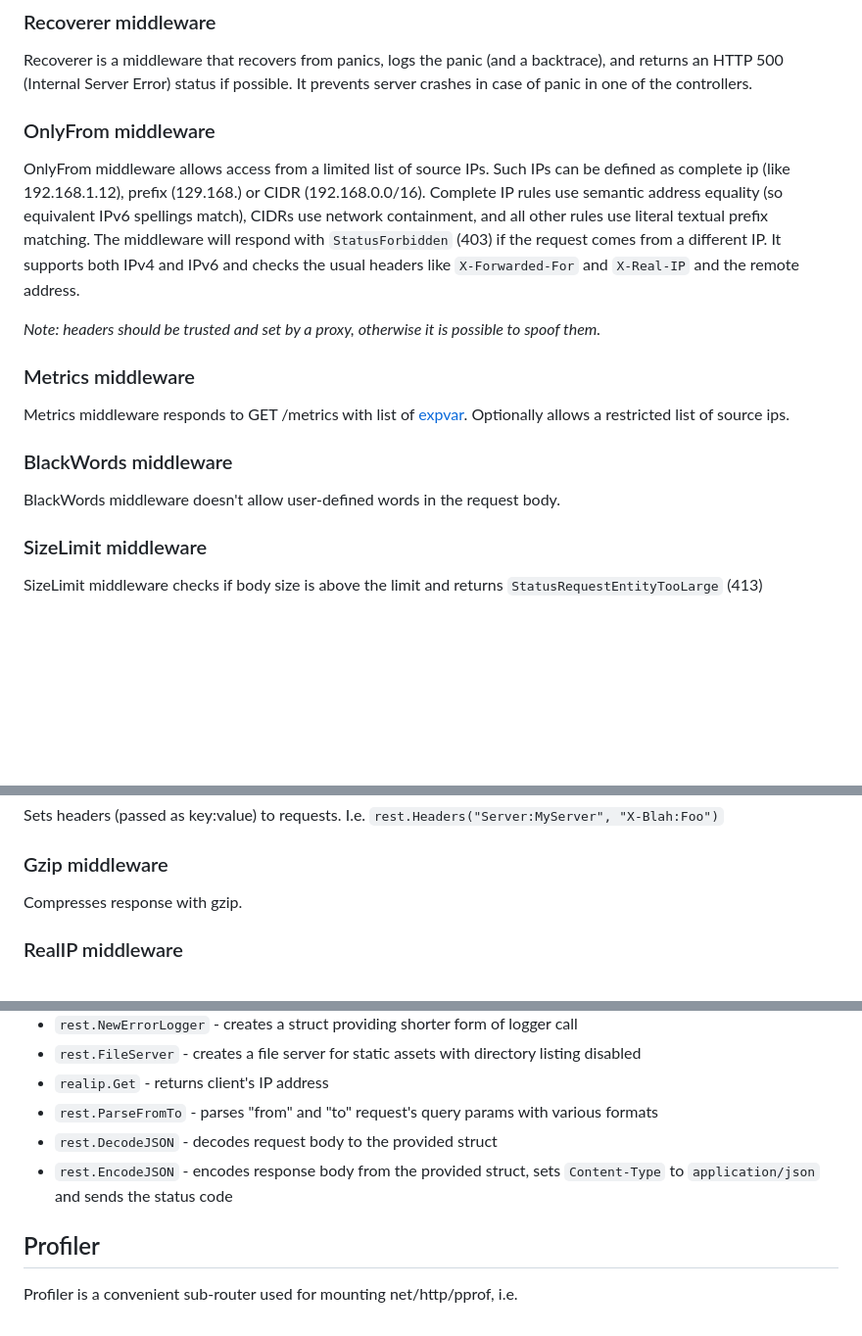
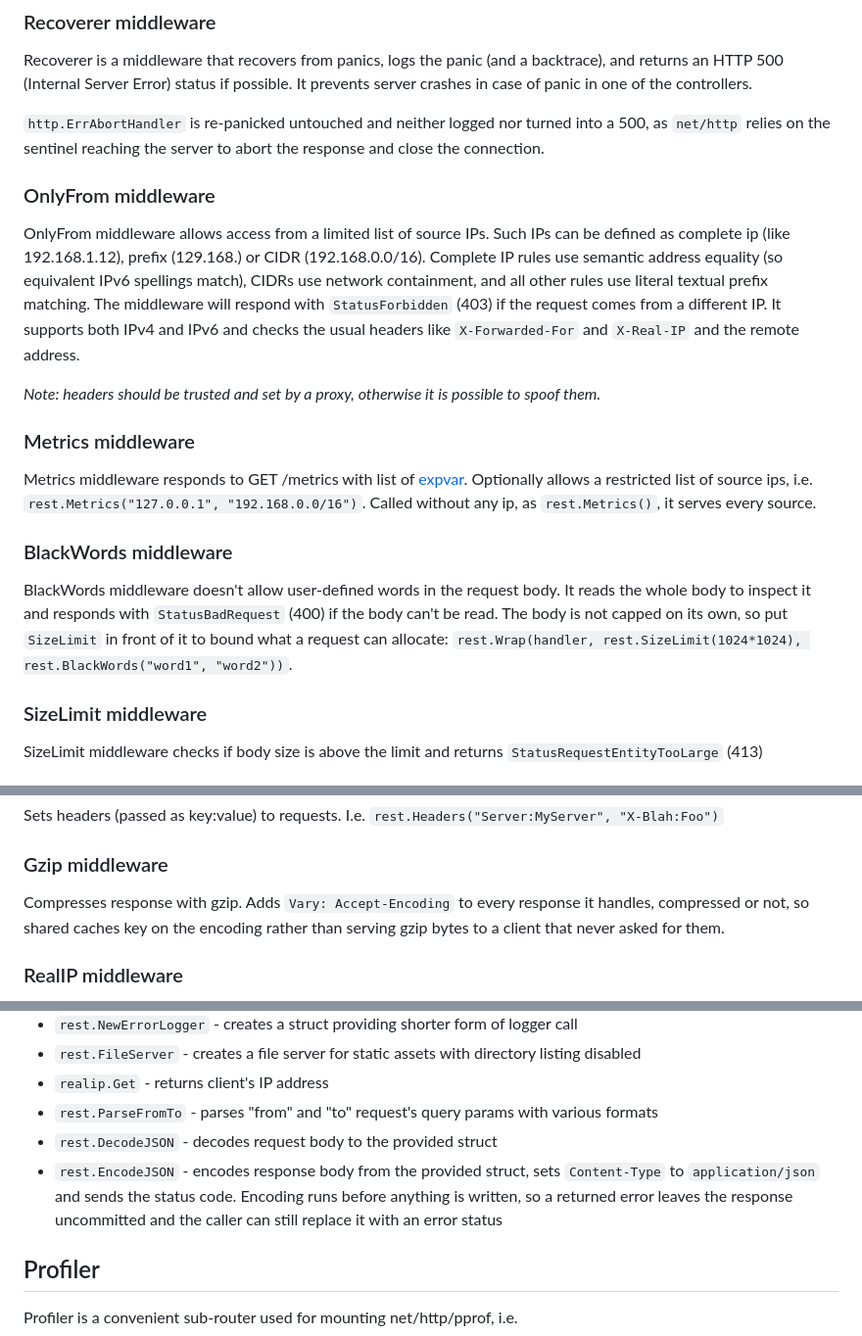
Before and after one commit to go-pkgz/rest, a Markdown page: README.md, 3 parts joined by grey strips. Shown at 98% size. GitHub-like rendering; blank space fills up the shorter version.

Commit message:
docs: describe the Metrics, Recoverer, Gzip, BlackWords and EncodeJSON changes

```diff
--- a/README.md
+++ b/README.md
@@ -102,6 +102,9 @@ Recoverer is a middleware that recovers from panics, logs the panic (and a backt
 and returns an HTTP 500 (Internal Server Error) status if possible.
 It prevents server crashes in case of panic in one of the controllers.
 
+`http.ErrAbortHandler` is re-panicked untouched and neither logged nor turned into a 500, as `net/http`
+relies on the sentinel reaching the server to abort the response and close the connection.
+
 ### OnlyFrom middleware
 
 OnlyFrom middleware allows access from a limited list of source IPs.
@@ -116,11 +119,15 @@ _Note: headers should be trusted and set by a proxy, otherwise it is possible to
 ### Metrics middleware
 
 Metrics middleware responds to GET /metrics with list of [expvar](https://golang.org/pkg/expvar/).
-Optionally allows a restricted list of source ips.
+Optionally allows a restricted list of source ips, i.e. `rest.Metrics("127.0.0.1", "192.168.0.0/16")`.
+Called without any ip, as `rest.Metrics()`, it serves every source.
 
 ### BlackWords middleware
 
 BlackWords middleware doesn't allow user-defined words in the request body.
+It reads the whole body to inspect it and responds with `StatusBadRequest` (400) if the body can't be read.
+The body is not capped on its own, so put `SizeLimit` in front of it to bound what a request can allocate:
+`rest.Wrap(handler, rest.SizeLimit(1024*1024), rest.BlackWords("word1", "word2"))`.
 
 ### SizeLimit middleware
 
@@ -192,7 +199,8 @@ Sets headers (passed as key:value) to requests. I.e. `rest.Headers("Server:MySer
 
 ### Gzip middleware
 
-Compresses response with gzip.
+Compresses response with gzip. Adds `Vary: Accept-Encoding` to every response it handles, compressed or not,
+so shared caches key on the encoding rather than serving gzip bytes to a client that never asked for them.
 
 ### RealIP middleware
 
@@ -457,7 +465,7 @@ example with chi router:
 - `realip.Get` - returns client's IP address
 - `rest.ParseFromTo` - parses "from" and "to" request's query params with various formats
 - `rest.DecodeJSON` - decodes request body to the provided struct
-- `rest.EncodeJSON` - encodes response body from the provided struct, sets `Content-Type` to `application/json` and sends the status code
+- `rest.EncodeJSON` - encodes response body from the provided struct, sets `Content-Type` to `application/json` and sends the status code. Encoding runs before anything is written, so a returned error leaves the response uncommitted and the caller can still replace it with an error status
 
 ## Profiler
 
```
